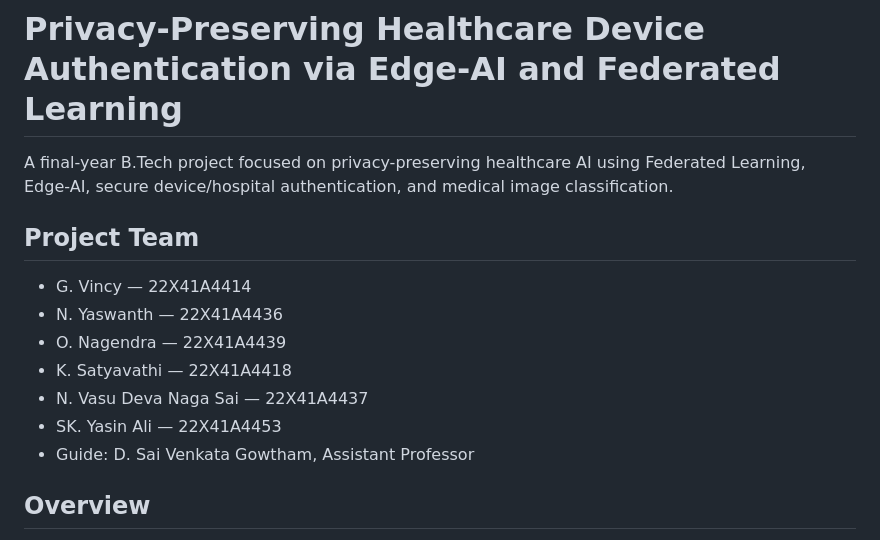
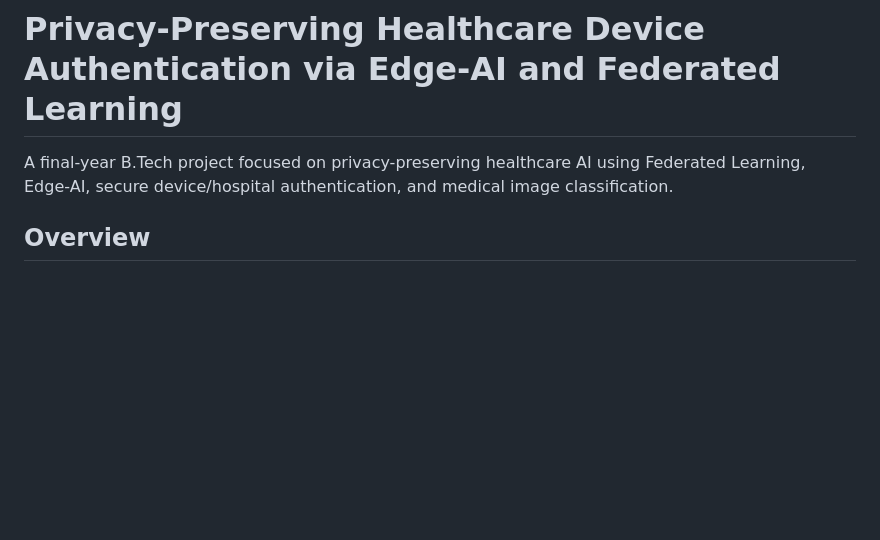
Before and after one commit to namburuyaswanth-cell/privacy-preserving-healthcare-federated-learning, a Markdown page: README.md, the part around the change. GitHub-like rendering; blank space fills up the shorter version.

```diff
--- a/README.md
+++ b/README.md
@@ -1,16 +1,6 @@
 # Privacy-Preserving Healthcare Device Authentication via Edge-AI and Federated Learning
 
 A final-year B.Tech project focused on privacy-preserving healthcare AI using Federated Learning, Edge-AI, secure device/hospital authentication, and medical image classification.
-
-## Project Team
-
-- G. Vincy — 22X41A4414
-- N. Yaswanth — 22X41A4436
-- O. Nagendra — 22X41A4439
-- K. Satyavathi — 22X41A4418
-- N. Vasu Deva Naga Sai — 22X41A4437
-- SK. Yasin Ali — 22X41A4453
-- Guide: D. Sai Venkata Gowtham, Assistant Professor
 
 ## Overview
 
```
